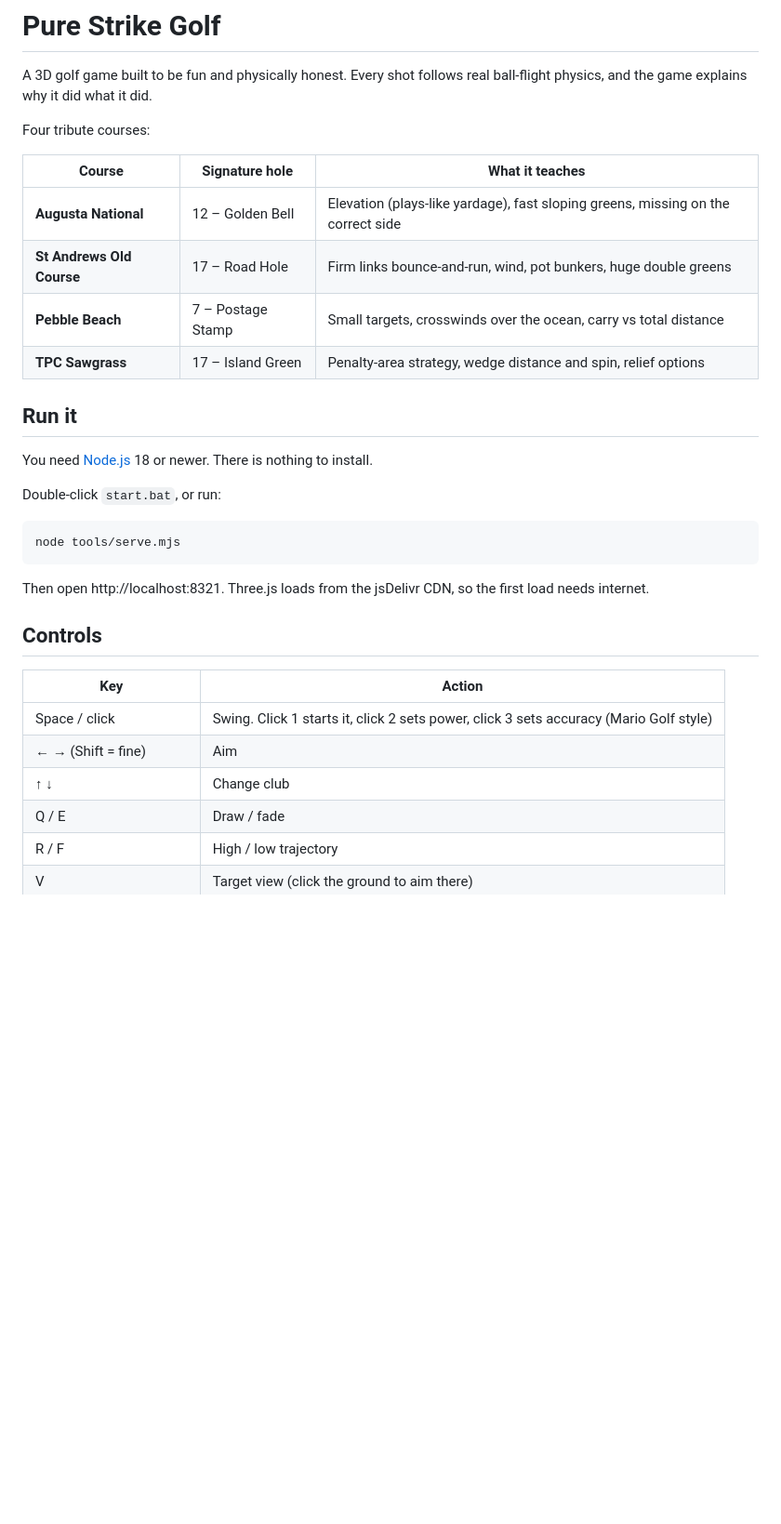
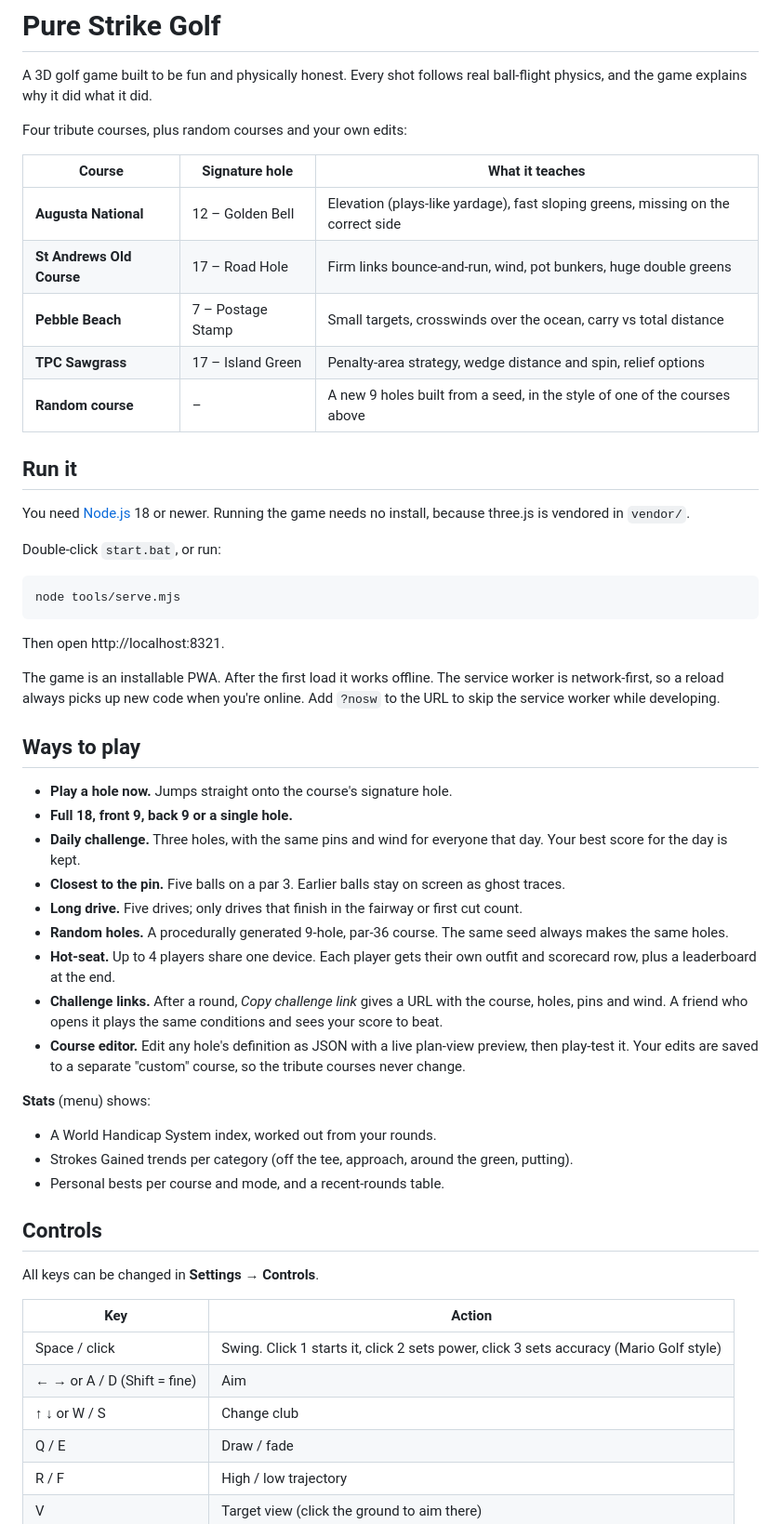
Before and after one commit to AColyer13/pure-strike-golf, a Markdown page: README.md, the part around one of its changes. Shown at 93% size. Drawn GitHub-style; blank space fills up the shorter version.

````diff
--- a/README.md
+++ b/README.md
@@ -2,7 +2,7 @@
 
 A 3D golf game built to be fun and physically honest. Every shot follows real ball-flight physics, and the game explains why it did what it did.
 
-Four tribute courses:
+Four tribute courses, plus random courses and your own edits:
 
 | Course | Signature hole | What it teaches |
 |---|---|---|
@@ -10,10 +10,11 @@ Four tribute courses:
 | **St Andrews Old Course** | 17 – Road Hole | Firm links bounce-and-run, wind, pot bunkers, huge double greens |
 | **Pebble Beach** | 7 – Postage Stamp | Small targets, crosswinds over the ocean, carry vs total distance |
 | **TPC Sawgrass** | 17 – Island Green | Penalty-area strategy, wedge distance and spin, relief options |
+| **Random course** | – | A new 9 holes built from a seed, in the style of one of the courses above |
 
 ## Run it
 
-You need [Node.js](https://nodejs.org) 18 or newer. There is nothing to install.
+You need [Node.js](https://nodejs.org) 18 or newer. Running the game needs no install, because three.js is vendored in `vendor/`.
 
 Double-click `start.bat`, or run:
 
@@ -21,15 +22,36 @@ Double-click `start.bat`, or run:
 node tools/serve.mjs
 ```
 
-Then open http://localhost:8321. Three.js loads from the jsDelivr CDN, so the first load needs internet.
+Then open http://localhost:8321.
+
+The game is an installable PWA. After the first load it works offline. The service worker is network-first, so a reload always picks up new code when you're online. Add `?nosw` to the URL to skip the service worker while developing.
+
+## Ways to play
+
+- **Play a hole now.** Jumps straight onto the course's signature hole.
+- **Full 18, front 9, back 9 or a single hole.**
+- **Daily challenge.** Three holes, with the same pins and wind for everyone that day. Your best score for the day is kept.
+- **Closest to the pin.** Five balls on a par 3. Earlier balls stay on screen as ghost traces.
+- **Long drive.** Five drives; only drives that finish in the fairway or first cut count.
+- **Random holes.** A procedurally generated 9-hole, par-36 course. The same seed always makes the same holes.
+- **Hot-seat.** Up to 4 players share one device. Each player gets their own outfit and scorecard row, plus a leaderboard at the end.
+- **Challenge links.** After a round, *Copy challenge link* gives a URL with the course, holes, pins and wind. A friend who opens it plays the same conditions and sees your score to beat.
+- **Course editor.** Edit any hole's definition as JSON with a live plan-view preview, then play-test it. Your edits are saved to a separate "custom" course, so the tribute courses never change.
+
+**Stats** (menu) shows:
+- A World Handicap System index, worked out from your rounds.
+- Strokes Gained trends per category (off the tee, approach, around the green, putting).
+- Personal bests per course and mode, and a recent-rounds table.
 
 ## Controls
+
+All keys can be changed in **Settings → Controls**.
 
 | Key | Action |
 |---|---|
 | Space / click | Swing. Click 1 starts it, click 2 sets power, click 3 sets accuracy (Mario Golf style) |
-| ← → (Shift = fine) | Aim |
-| ↑ ↓ | Change club |
+| ← → or A / D (Shift = fine) | Aim |
+| ↑ ↓ or W / S | Change club |
 | Q / E | Draw / fade |
 | R / F | High / low trajectory |
 | V | Target view (click the ground to aim there) |
````
Also changed, not shown: other parts of README.md (+55 -14 lines).
